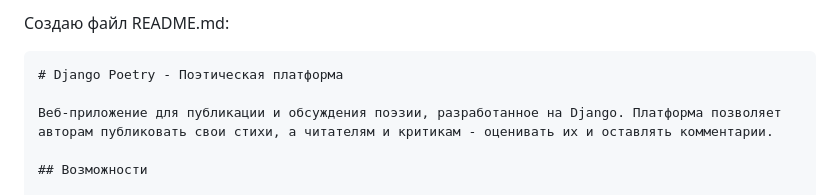
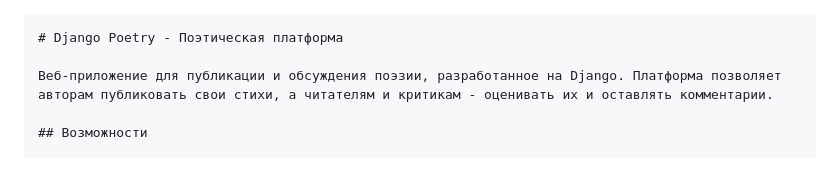
Before and after one commit to Kaitru/Django-Poetry, a Markdown page: README.md, the part around the change. Drawn GitHub-style; blank space fills up the shorter version.

````diff
--- a/README.md
+++ b/README.md
@@ -1,5 +1,3 @@
-Создаю файл README.md:
-
 ```markdown:README.md
 # Django Poetry - Поэтическая платформа
 
````
